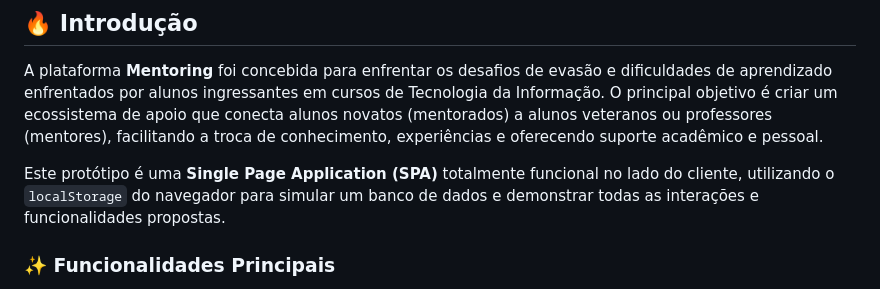
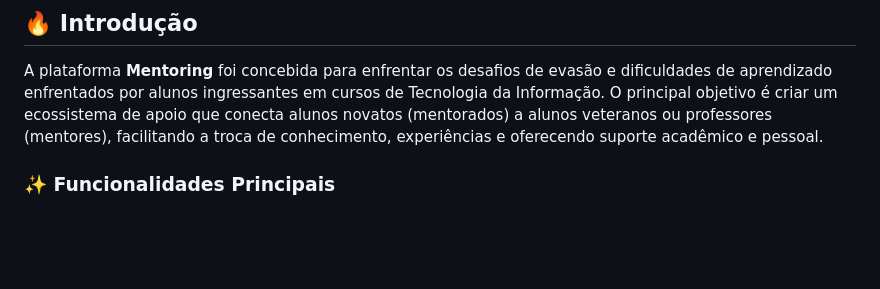
Before and after one commit to angelosilvanno/Mentoring, a Markdown page: README.md, the part around the change. Rendered like a GitHub page; blank space fills up the shorter version.

```diff
--- a/README.md
+++ b/README.md
@@ -5,8 +5,6 @@ Este repositório contém o código-fonte do projeto **Mentoring**, um protótip
 ## 🔥 Introdução
 
 A plataforma **Mentoring** foi concebida para enfrentar os desafios de evasão e dificuldades de aprendizado enfrentados por alunos ingressantes em cursos de Tecnologia da Informação. O principal objetivo é criar um ecossistema de apoio que conecta alunos novatos (mentorados) a alunos veteranos ou professores (mentores), facilitando a troca de conhecimento, experiências e oferecendo suporte acadêmico e pessoal.
-
-Este protótipo é uma **Single Page Application (SPA)** totalmente funcional no lado do cliente, utilizando o `localStorage` do navegador para simular um banco de dados e demonstrar todas as interações e funcionalidades propostas.
 
 ### ✨ Funcionalidades Principais
 
```
